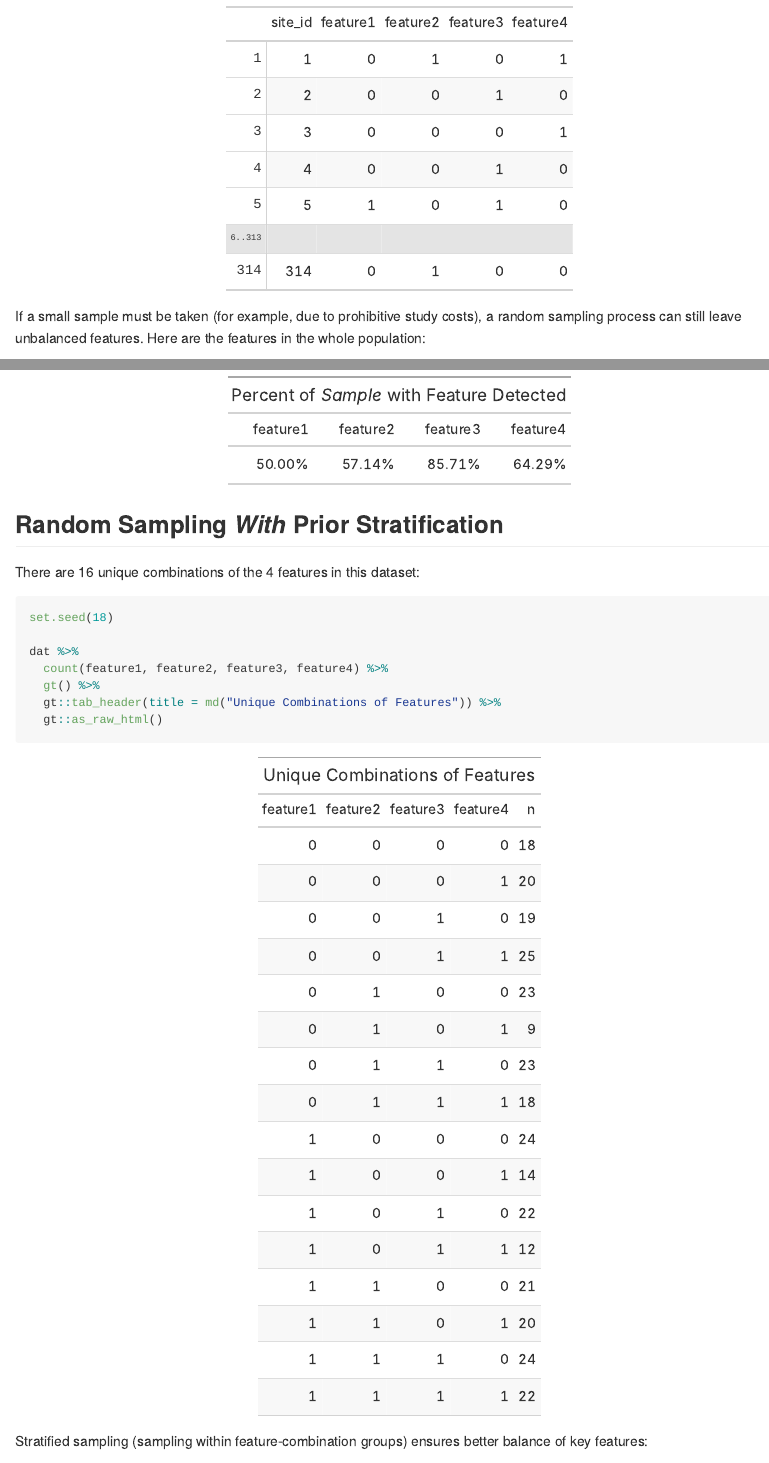
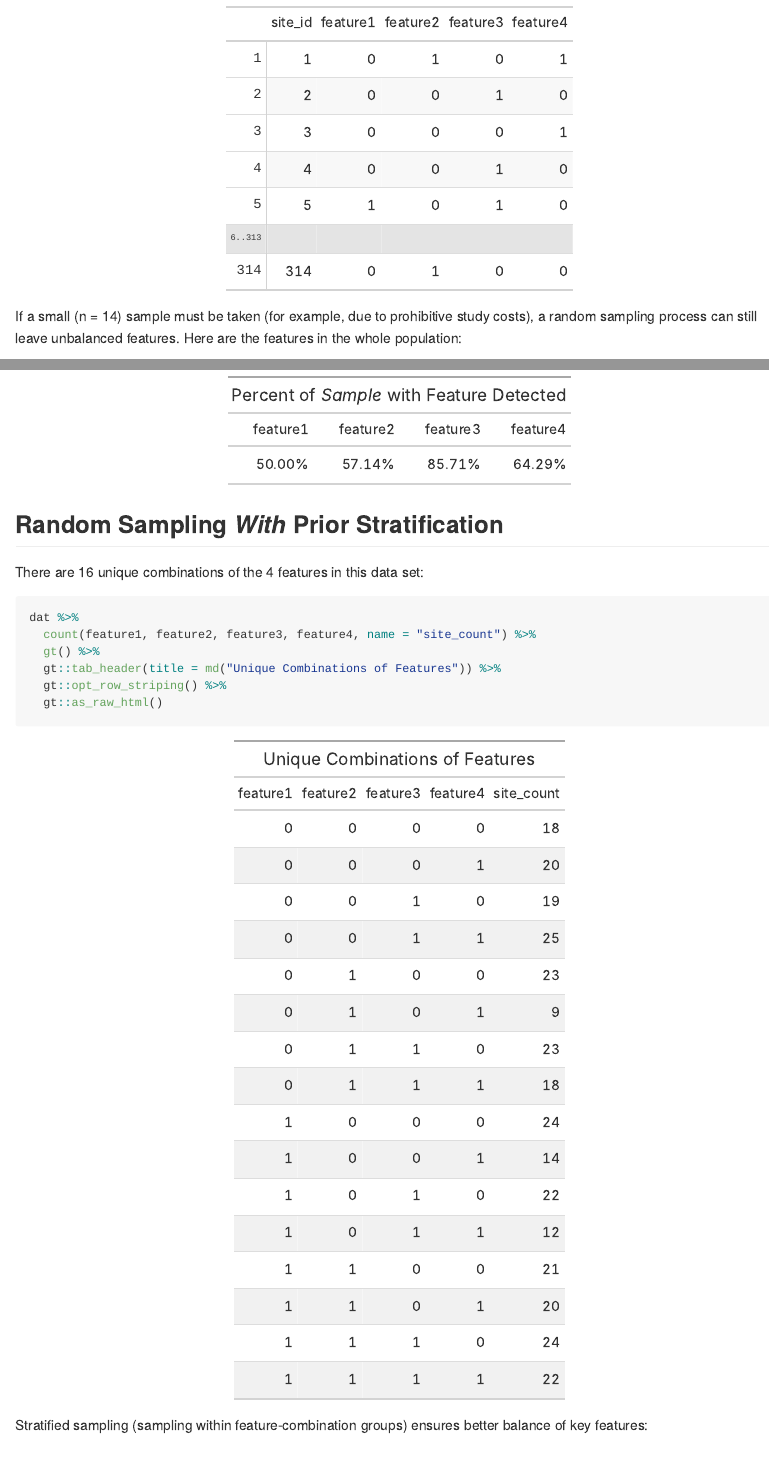
Before and after one commit to bjklab/Stratified-Sampling-Example, an R Markdown document (README.Rmd): the page in a window 1100 px wide, from 460 px down, and a second part further down, joined at a grey line. The pictures show the output file README.md that the author committed with the source, drawn offline in the style of GitHub.

Commit message:
Cleanup typos.

````diff
--- a/README.Rmd
+++ b/README.Rmd
@@ -26,7 +26,7 @@ dat %>%
 
 ```
 
-If a small sample must be taken (for example, due to prohibitive study costs), a random sampling process can still leave unbalanced features. Here are the features in the whole population:
+If a small (n = 14) sample must be taken (for example, due to prohibitive study costs), a random sampling process can still leave unbalanced features. Here are the features in the whole population:
 
 ```{r}
 
@@ -59,16 +59,15 @@ dat %>%
 
 ## Random Sampling *With* Prior Stratification
 
-There are 16 unique combinations of the 4 features in this dataset:
+There are 16 unique combinations of the 4 features in this data set:
 
 ```{r}
 
-set.seed(18)
-
 dat %>%
-  count(feature1, feature2, feature3, feature4) %>%
+  count(feature1, feature2, feature3, feature4, name = "site_count") %>%
   gt() %>%
   gt::tab_header(title = md("Unique Combinations of Features")) %>%
+  gt::opt_row_striping() %>%
   gt::as_raw_html()
 
 
````
Also changed, not shown: README.md, README.Rmd (2 more changed lines), 2 other files.
